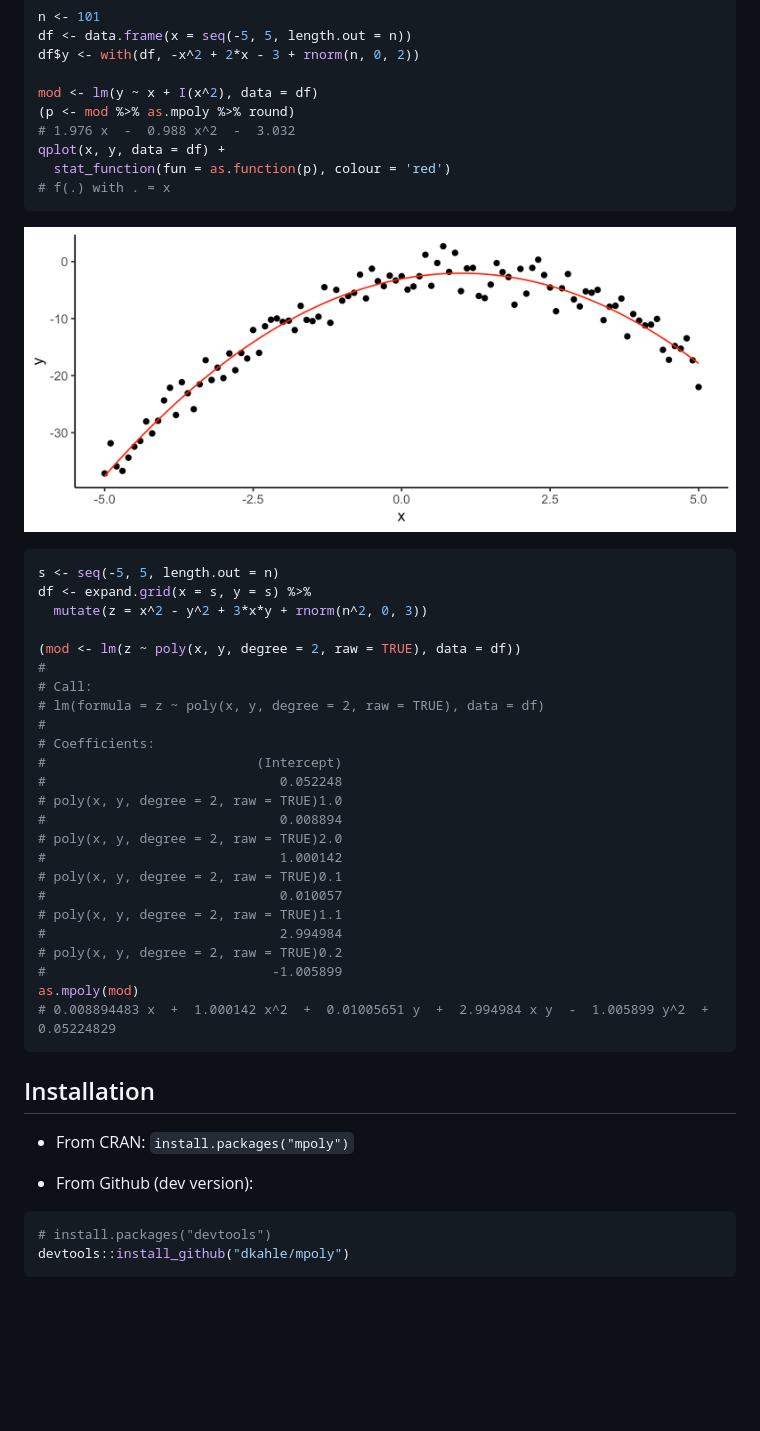
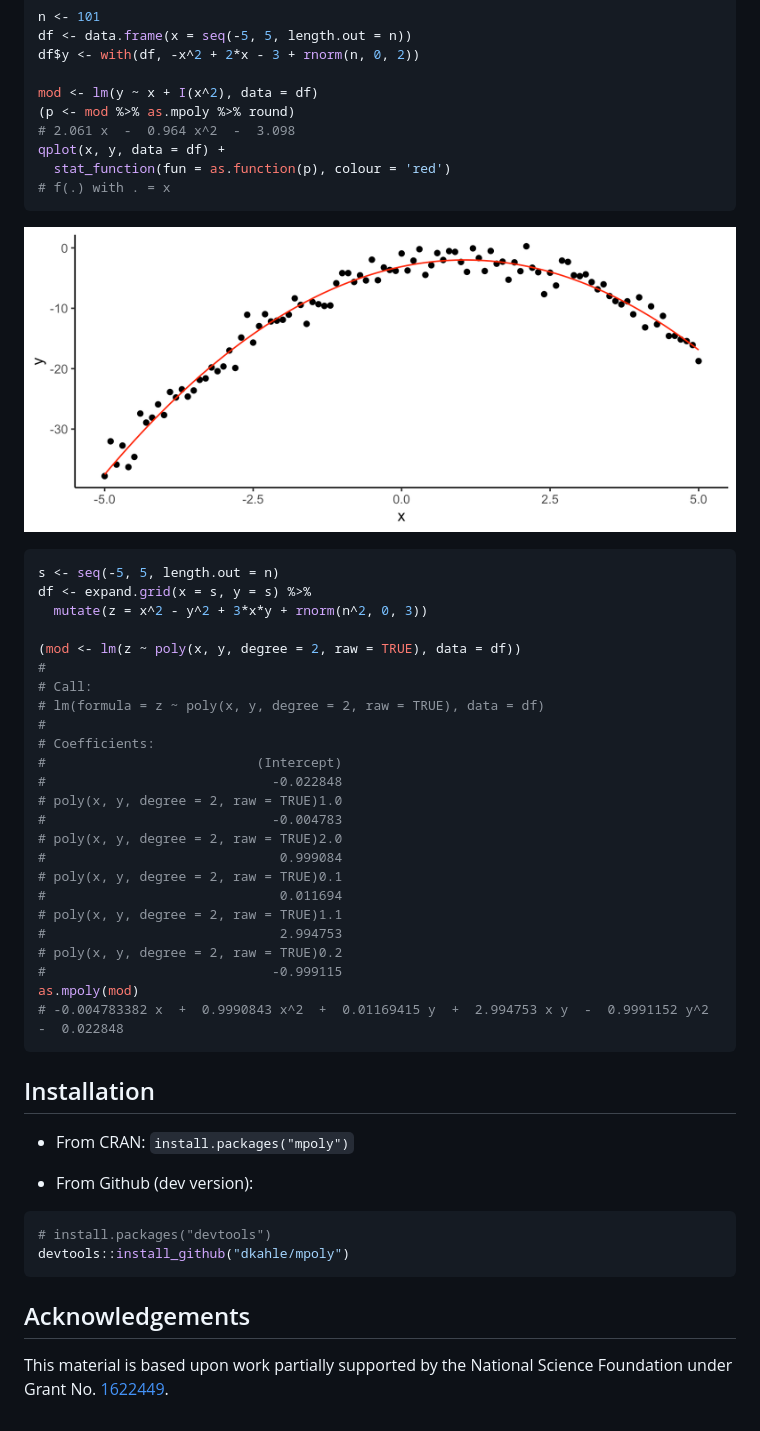
Before and after one commit to dkahle/mpoly, a Markdown page: README.md, the part around the change. Drawn GitHub-style; pictures changed too: tools/README-lm-1.png; blank space fills up the shorter version.

Commit message:
add nsf acknowledgement to readme

````diff
--- a/README.md
+++ b/README.md
@@ -558,7 +558,7 @@ df$y <- with(df, -x^2 + 2*x - 3 + rnorm(n, 0, 2))
 
 mod <- lm(y ~ x + I(x^2), data = df)
 (p <- mod %>% as.mpoly %>% round)
-# 1.976 x  -  0.988 x^2  -  3.032
+# 2.061 x  -  0.964 x^2  -  3.098
 qplot(x, y, data = df) +
   stat_function(fun = as.function(p), colour = 'red')
 # f(.) with . = x
@@ -578,19 +578,19 @@ df <- expand.grid(x = s, y = s) %>%
 #
 # Coefficients:
 #                           (Intercept)
-#                              0.052248
+#                             -0.022848
 # poly(x, y, degree = 2, raw = TRUE)1.0
-#                              0.008894
+#                             -0.004783
 # poly(x, y, degree = 2, raw = TRUE)2.0
-#                              1.000142
+#                              0.999084
 # poly(x, y, degree = 2, raw = TRUE)0.1
-#                              0.010057
+#                              0.011694
 # poly(x, y, degree = 2, raw = TRUE)1.1
-#                              2.994984
+#                              2.994753
 # poly(x, y, degree = 2, raw = TRUE)0.2
-#                             -1.005899
+#                             -0.999115
 as.mpoly(mod)
-# 0.008894483 x  +  1.000142 x^2  +  0.01005651 y  +  2.994984 x y  -  1.005899 y^2  +  0.05224829
+# -0.004783382 x  +  0.9990843 x^2  +  0.01169415 y  +  2.994753 x y  -  0.9991152 y^2  -  0.022848
 ```
 
 Installation
@@ -604,3 +604,10 @@ Installation
 # install.packages("devtools")
 devtools::install_github("dkahle/mpoly")
 ```
+
+Acknowledgements
+----------------
+
+This material is based upon work partially supported by the National
+Science Foundation under Grant
+No. [1622449](https://nsf.gov/awardsearch/showAward?AWD_ID=1622449).
````
Also changed, not shown: 1 other file.
